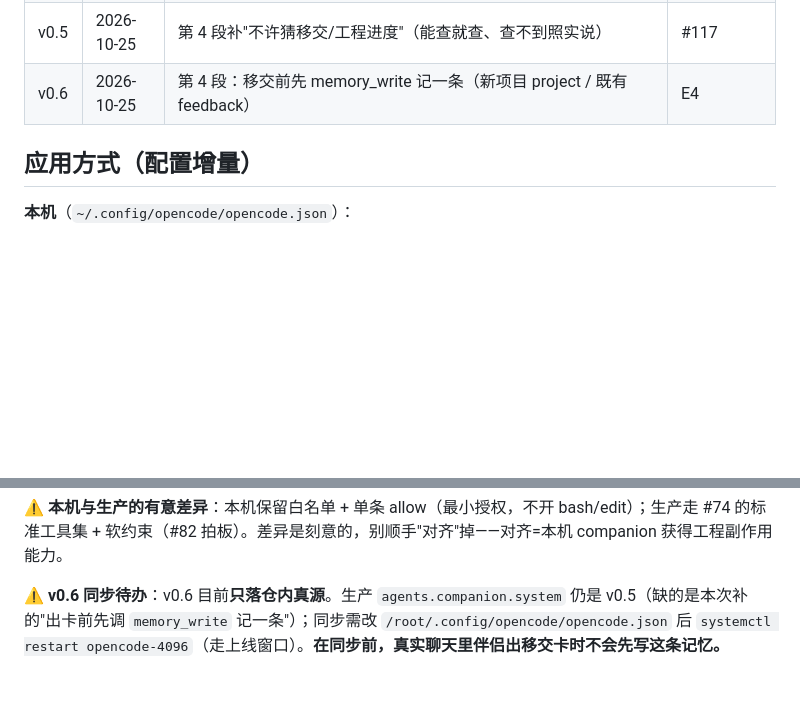
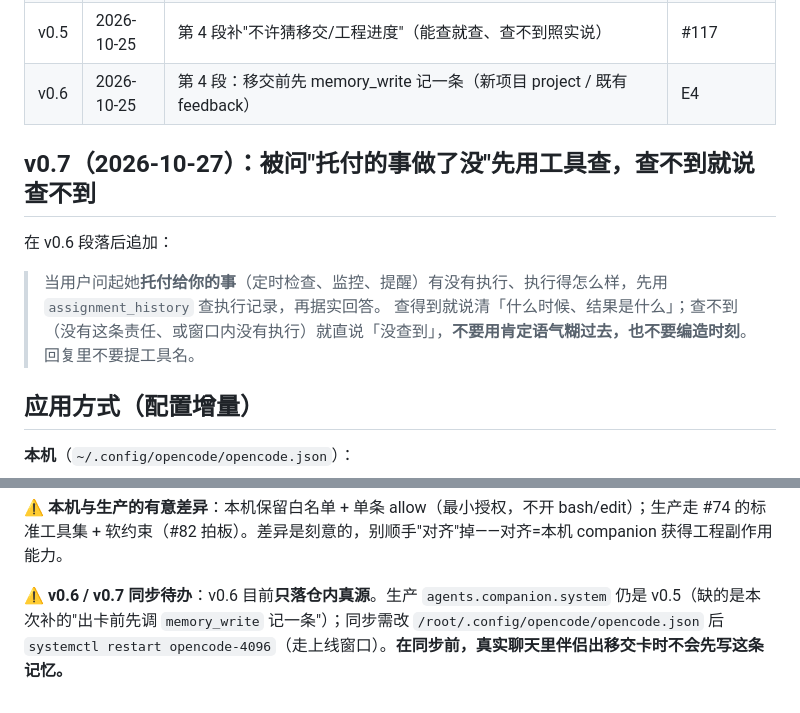
Before and after one commit to guraul/agent-mobile, a Markdown page: docs/pipeline/COMPANION_PROMPT_V0.md, 2 parts joined by grey strips. Drawn GitHub-style; blank space fills up the shorter version.

```diff
--- a/docs/pipeline/COMPANION_PROMPT_V0.md
+++ b/docs/pipeline/COMPANION_PROMPT_V0.md
@@ -38,6 +38,13 @@ body 就写你刚才那两三句（目标 / 边界 / 落点三件事，别塞别
 | v0.5 | 2026-10-25 | 第 4 段补"不许猜移交/工程进度"（能查就查、查不到照实说） | #117 |
 | v0.6 | 2026-10-25 | 第 4 段：移交前先 memory_write 记一条（新项目 project / 既有 feedback）| E4 |
 
+## v0.7（2026-10-27）：被问"托付的事做了没"先用工具查，查不到就说查不到
+
+在 v0.6 段落后追加：
+
+> 当用户问起她**托付给你的事**（定时检查、监控、提醒）有没有执行、执行得怎么样，先用 `assignment_history` 查执行记录，再据实回答。
+> 查得到就说清「什么时候、结果是什么」；查不到（没有这条责任、或窗口内没有执行）就直说「没查到」，**不要用肯定语气糊过去，也不要编造时刻**。回复里不要提工具名。
+
 ## 应用方式（配置增量）
 
 **本机**（`~/.config/opencode/opencode.json`）：
@@ -56,4 +63,4 @@ body 就写你刚才那两三句（目标 / 边界 / 落点三件事，别塞别
 
 **⚠️ 本机与生产的有意差异**：本机保留白名单 + 单条 allow（最小授权，不开 bash/edit）；生产走 #74 的标准工具集 + 软约束（#82 拍板）。差异是刻意的，别顺手"对齐"掉——对齐=本机 companion 获得工程副作用能力。
 
-**⚠️ v0.6 同步待办**：v0.6 目前**只落仓内真源**。生产 `agents.companion.system` 仍是 v0.5（缺的是本次补的"出卡前先调 `memory_write` 记一条"）；同步需改 `/root/.config/opencode/opencode.json` 后 `systemctl restart opencode-4096`（走上线窗口）。**在同步前，真实聊天里伴侣出移交卡时不会先写这条记忆。**
+**⚠️ v0.6 / v0.7 同步待办**：v0.6 目前**只落仓内真源**。生产 `agents.companion.system` 仍是 v0.5（缺的是本次补的"出卡前先调 `memory_write` 记一条"）；同步需改 `/root/.config/opencode/opencode.json` 后 `systemctl restart opencode-4096`（走上线窗口）。**在同步前，真实聊天里伴侣出移交卡时不会先写这条记忆。**
```
Also changed, not shown: docs/pipeline/CHAT_COMPANION_BRIEF.md (+3 -1 lines).
